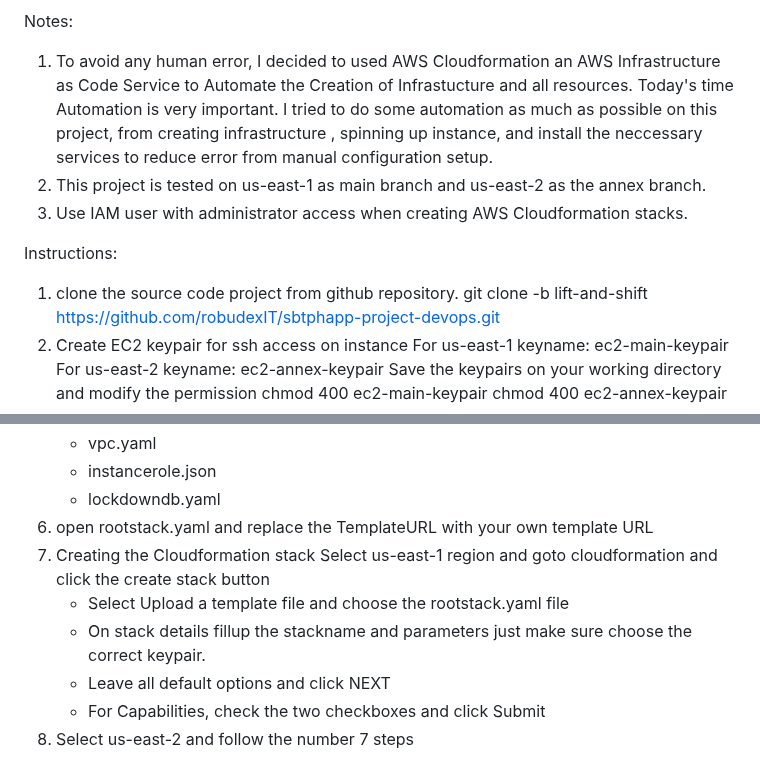
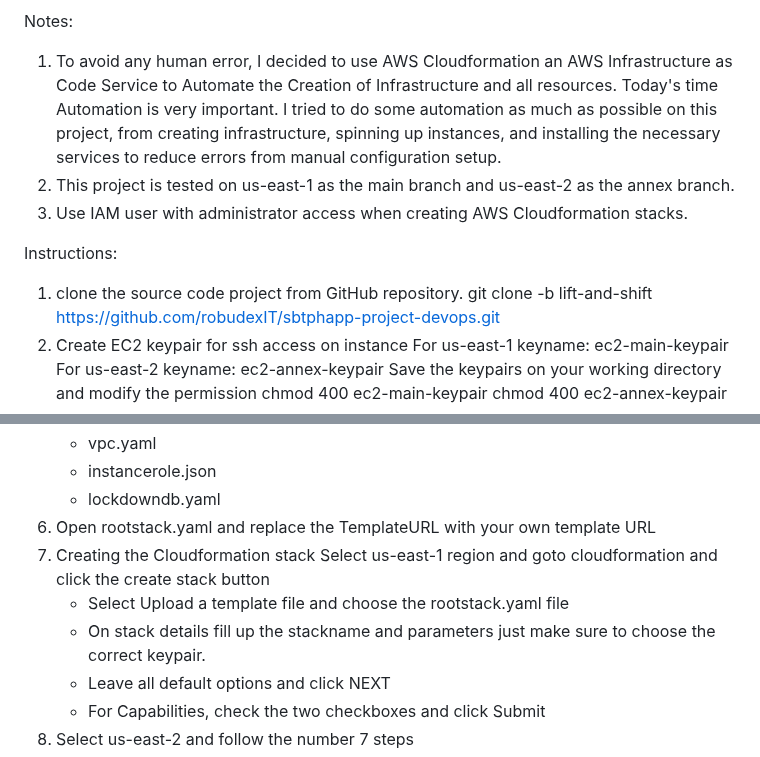
Before and after one commit to robudexIT/sbtphapp-project-devops, a Markdown page: README.md, 2 parts joined by grey strips. GitHub-like rendering.

```diff
--- a/README.md
+++ b/README.md
@@ -20,12 +20,12 @@ Architecture:
 ![Alt text](sbtphapp_aws_lift_and_shift_architecture.png?raw=true "Title")
 
 Notes:
-  1. To avoid any human error, I decided to used AWS Cloudformation an AWS Infrastructure as Code Service to Automate the Creation of Infrastucture and all resources. Today's time Automation is very important. I tried to do some automation as much as possible on this project, from creating infrastructure , spinning up  instance, and install the neccessary services to reduce error from manual configuration setup.
-  2. This project is tested on us-east-1 as main branch and us-east-2 as the annex branch.
+  1. To avoid any human error, I decided to use AWS Cloudformation an AWS Infrastructure as Code Service to Automate the Creation of Infrastructure and all resources. Today's time Automation is very important. I tried to do some automation as much as possible on this project, from creating infrastructure, spinning up  instances, and installing the necessary services to reduce errors from manual configuration setup.
+  2. This project is tested on us-east-1 as the main branch and us-east-2 as the annex branch.
   3. Use IAM user with administrator access when creating AWS Cloudformation stacks.
 
  Instructions:
- 1. clone the source code project from github repository.
+ 1. clone the source code project from GitHub repository.
     git clone -b  lift-and-shift  https://github.com/robudexIT/sbtphapp-project-devops.git
  2. Create EC2 keypair for ssh access on instance
     For us-east-1  keyname: ec2-main-keypair
@@ -48,11 +48,11 @@ Notes:
     - vpc.yaml
     - instancerole.json
     - lockdowndb.yaml
- 6. open rootstack.yaml and replace the TemplateURL with your own template URL
+ 6. Open rootstack.yaml and replace the TemplateURL with your own template URL
  7. Creating the Cloudformation stack
     Select us-east-1 region and goto cloudformation and click the create stack button
     - Select Upload a template file  and choose the rootstack.yaml file
-    - On stack details fillup the stackname and parameters just make sure choose the correct keypair.
+    - On stack details fill up the stackname and parameters just make sure to choose the correct keypair.
     - Leave all default options and click NEXT
     - For Capabilities, check the two checkboxes and click Submit
  8. Select us-east-2 and follow the number 7 steps
```
Also changed, not shown: other parts of README.md (+22 -22 lines).
